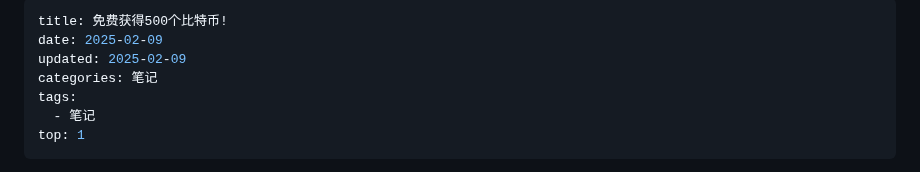
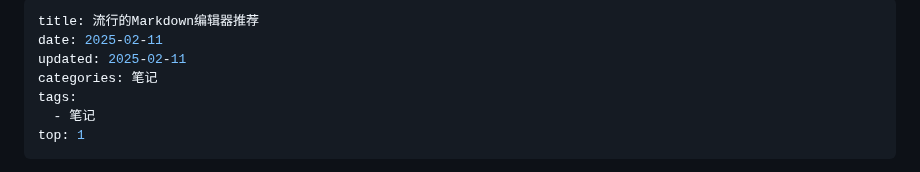
Before and after one commit to smdzhm/smdzhm-github-io, a Markdown page: pages/posts/流行的Markdown编辑器推荐.md, the part around the change. Rendered like a GitHub page.

Commit message:
first commit8

```diff
--- a/pages/posts/流行的Markdown编辑器推荐.md
+++ b/pages/posts/流行的Markdown编辑器推荐.md
@@ -1,7 +1,7 @@
 ---
-title: 免费获得500个比特币!
-date: 2025-02-09
-updated: 2025-02-09
+title: 流行的Markdown编辑器推荐
+date: 2025-02-11
+updated: 2025-02-11
 categories: 笔记
 tags:
   - 笔记
```
